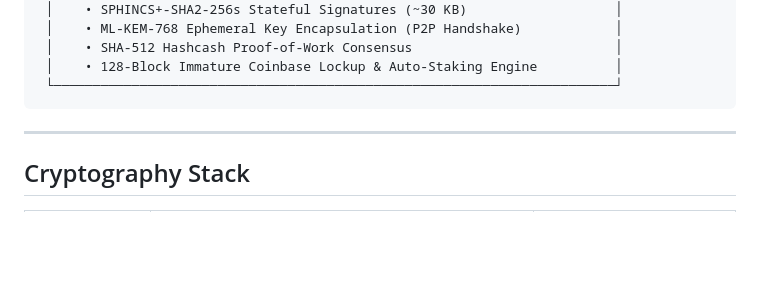
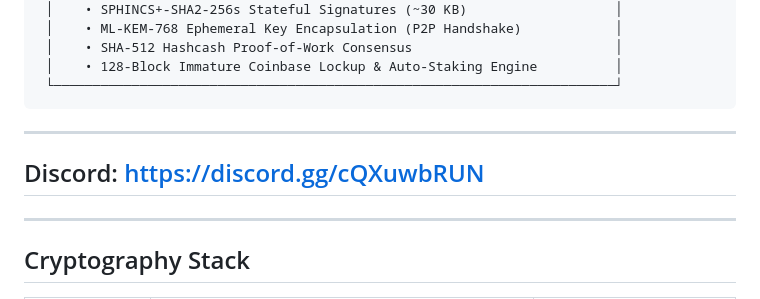
Before and after one commit to smchuzza/pacvo-blockchain-v1.0, a Markdown page: README.md, the part around the change. GitHub-like rendering; blank space fills up the shorter version.

Commit message:
Add Discord link to README
Added Discord link to the README file.

````diff
--- a/README.md
+++ b/README.md
@@ -35,7 +35,8 @@ Pacvo is a post-quantum cryptocurrency full node and financial ecosystem written
  │    • 128-Block Immature Coinbase Lockup & Auto-Staking Engine          │
  └────────────────────────────────────────────────────────────────────────┘
 ```
-
+---
+## Discord: https://discord.gg/cQXuwbRUN
 ---
 
 ## Cryptography Stack
````
